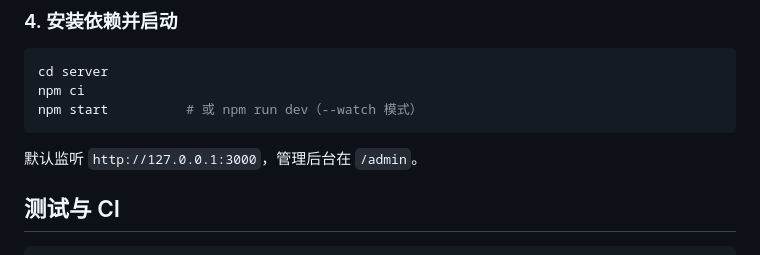
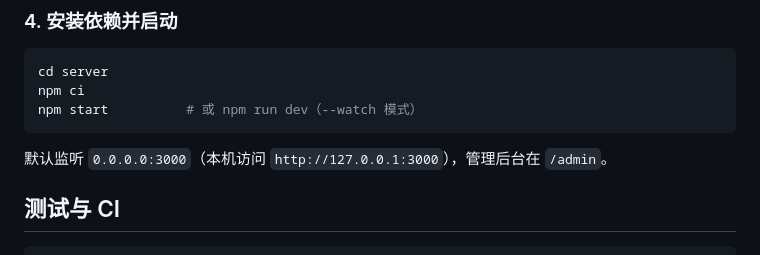
Before and after one commit to Logic647/Q-A, a Markdown page: README.md, the part around the change. Drawn GitHub-style.

Commit message:
docs: correct default listen address in README

````diff
--- a/README.md
+++ b/README.md
@@ -76,7 +76,7 @@ npm ci
 npm start          # 或 npm run dev（--watch 模式）
 ```
 
-默认监听 `http://127.0.0.1:3000`，管理后台在 `/admin`。
+默认监听 `0.0.0.0:3000`（本机访问 `http://127.0.0.1:3000`），管理后台在 `/admin`。
 
 ## 测试与 CI
 
````
